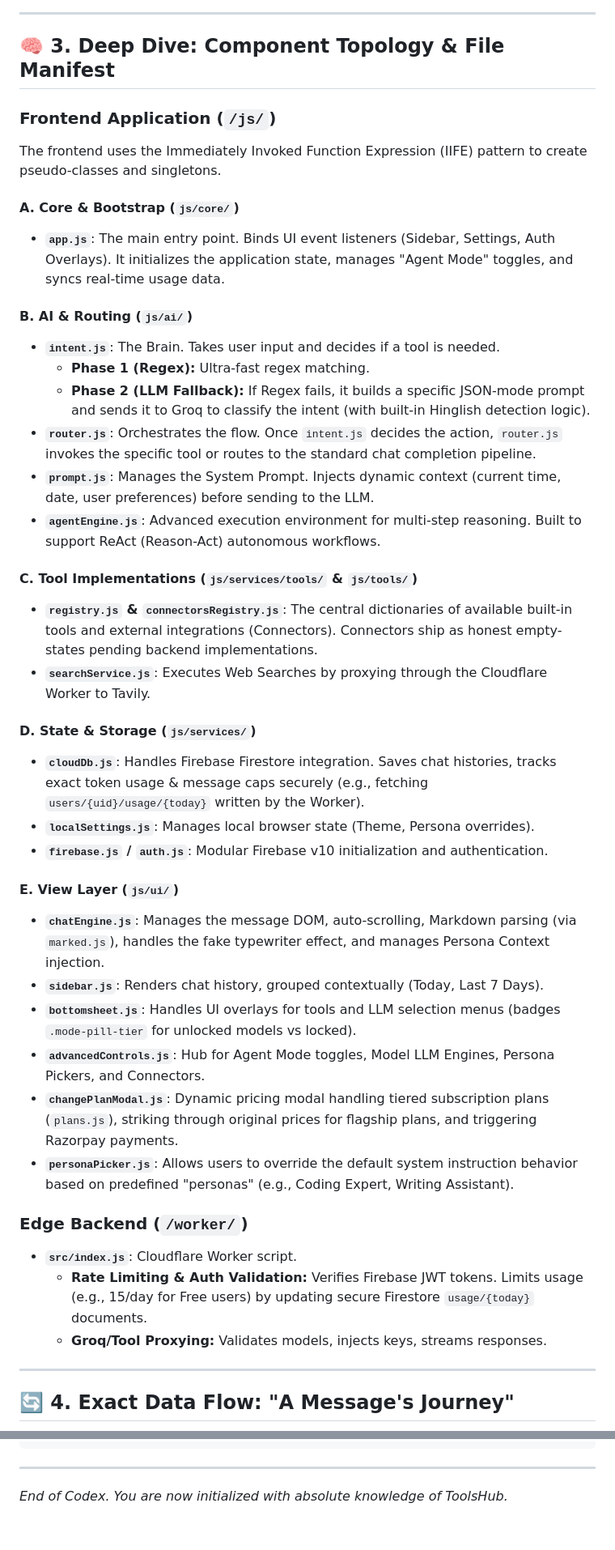
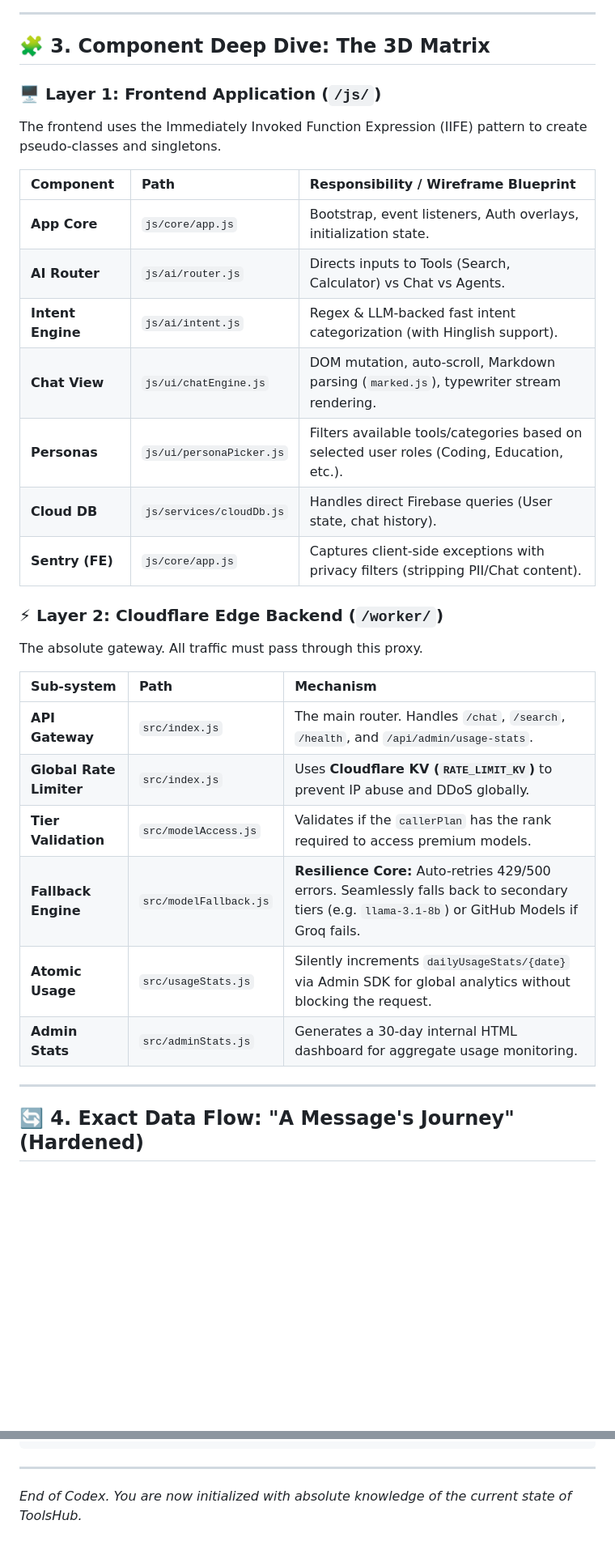
Before and after one commit to S2zxx0zxx/Toolshub, a Markdown page: README.md, 2 parts joined by grey strips. Shown at 81% size. Drawn GitHub-style; blank space fills up the shorter version.

Commit message:
docs: Update README with Phase 1-5 production hardening architecture

````diff
--- a/README.md
+++ b/README.md
@@ -67,45 +81,34 @@ graph TD
 
 ---
 
-## 🧠 3. Deep Dive: Component Topology & File Manifest
+## 🧩 3. Component Deep Dive: The 3D Matrix
 
-### Frontend Application (`/js/`)
+### 🖥️ Layer 1: Frontend Application (`/js/`)
 The frontend uses the Immediately Invoked Function Expression (IIFE) pattern to create pseudo-classes and singletons.
 
-#### A. Core & Bootstrap (`js/core/`)
-- **`app.js`**: The main entry point. Binds UI event listeners (Sidebar, Settings, Auth Overlays). It initializes the application state, manages "Agent Mode" toggles, and syncs real-time usage data.
+| Component | Path | Responsibility / Wireframe Blueprint |
+| :--- | :--- | :--- |
+| **App Core** | `js/core/app.js` | Bootstrap, event listeners, Auth overlays, initialization state. |
+| **AI Router** | `js/ai/router.js` | Directs inputs to Tools (Search, Calculator) vs Chat vs Agents. |
+| **Intent Engine** | `js/ai/intent.js` | Regex & LLM-backed fast intent categorization (with Hinglish support). |
+| **Chat View** | `js/ui/chatEngine.js` | DOM mutation, auto-scroll, Markdown parsing (`marked.js`), typewriter stream rendering. |
+| **Personas** | `js/ui/personaPicker.js` | Filters available tools/categories based on selected user roles (Coding, Education, etc.). |
+| **Cloud DB** | `js/services/cloudDb.js` | Handles direct Firebase queries (User state, chat history). |
+| **Sentry (FE)** | `js/core/app.js` | Captures client-side exceptions with privacy filters (stripping PII/Chat content). |
 
-#### B. AI & Routing (`js/ai/`)
-- **`intent.js`**: The Brain. Takes user input and decides if a tool is needed.
-  - **Phase 1 (Regex):** Ultra-fast regex matching.
-  - **Phase 2 (LLM Fallback):** If Regex fails, it builds a specific JSON-mode prompt and sends it to Groq to classify the intent (with built-in Hinglish detection logic).
-- **`router.js`**: Orchestrates the flow. Once `intent.js` decides the action, `router.js` invokes the specific tool or routes to the standard chat completion pipeline.
-- **`prompt.js`**: Manages the System Prompt. Injects dynamic context (current time, date, user preferences) before sending to the LLM.
-- **`agentEngine.js`**: Advanced execution environment for multi-step reasoning. Built to support ReAct (Reason-Act) autonomous workflows.
+### ⚡ Layer 2: Cloudflare Edge Backend (`/worker/`)
+The absolute gateway. All traffic must pass through this proxy.
 
-#### C. Tool Implementations (`js/services/tools/` & `js/tools/`)
-- **`registry.js` & `connectorsRegistry.js`**: The central dictionaries of available built-in tools and external integrations (Connectors). Connectors ship as honest empty-states pending backend implementations.
-- **`searchService.js`**: Executes Web Searches by proxying through the Cloudflare Worker to Tavily.
-
-#### D. State & Storage (`js/services/`)
-- **`cloudDb.js`**: Handles Firebase Firestore integration. Saves chat histories, tracks exact token usage & message caps securely (e.g., fetching `users/{uid}/usage/{today}` written by the Worker).
-- **`localSettings.js`**: Manages local browser state (Theme, Persona overrides).
-- **`firebase.js` / `auth.js`**: Modular Firebase v10 initialization and authentication.
-
-#### E. View Layer (`js/ui/`)
-- **`chatEngine.js`**: Manages the message DOM, auto-scrolling, Markdown parsing (via `marked.js`), handles the fake typewriter effect, and manages Persona Context injection.
-- **`sidebar.js`**: Renders chat history, grouped contextually (Today, Last 7 Days).
-- **`bottomsheet.js`**: Handles UI overlays for tools and LLM selection menus (badges `.mode-pill-tier` for unlocked models vs locked).
-- **`advancedControls.js`**: Hub for Agent Mode toggles, Model LLM Engines, Persona Pickers, and Connectors.
-- **`changePlanModal.js`**: Dynamic pricing modal handling tiered subscription plans (`plans.js`), striking through original prices for flagship plans, and triggering Razorpay payments.
-- **`personaPicker.js`**: Allows users to override the default system instruction behavior based on predefined "personas" (e.g., Coding Expert, Writing Assistant).
-
-### Edge Backend (`/worker/`)
-- **`src/index.js`**: Cloudflare Worker script.
-  - **Rate Limiting & Auth Validation:** Verifies Firebase JWT tokens. Limits usage (e.g., 15/day for Free users) by updating secure Firestore `usage/{today}` documents.
-  - **Groq/Tool Proxying:** Validates models, injects keys, streams responses.
+| Sub-system | Path | Mechanism |
+| :--- | :--- | :--- |
+| **API Gateway** | `src/index.js` | The main router. Handles `/chat`, `/search`, `/health`, and `/api/admin/usage-stats`. |
+| **Global Rate Limiter** | `src/index.js` | Uses **Cloudflare KV (`RATE_LIMIT_KV`)** to prevent IP abuse and DDoS globally. |
+| **Tier Validation** | `src/modelAccess.js` | Validates if the `callerPlan` has the rank required to access premium models. |
+| **Fallback Engine** | `src/modelFallback.js` | **Resilience Core:** Auto-retries 429/500 errors. Seamlessly falls back to secondary tiers (e.g. `llama-3.1-8b`) or GitHub Models if Groq fails. |
+| **Atomic Usage** | `src/usageStats.js` | Silently increments `dailyUsageStats/{date}` via Admin SDK for global analytics without blocking the request. |
+| **Admin Stats** | `src/adminStats.js` | Generates a 30-day internal HTML dashboard for aggregate usage monitoring. |
 
 ---
 
-## 🔄 4. Exact Data Flow: "A Message's Journey"
+## 🔄 4. Exact Data Flow: "A Message's Journey" (Hardened)
 
@@ -198,4 +182,4 @@ firebase deploy --only hosting
 ```
 
 ---
-*End of Codex. You are now initialized with absolute knowledge of ToolsHub.*
+*End of Codex. You are now initialized with absolute knowledge of the current state of ToolsHub.*
````
Also changed, not shown: other parts of README.md (+80 -85 lines).
